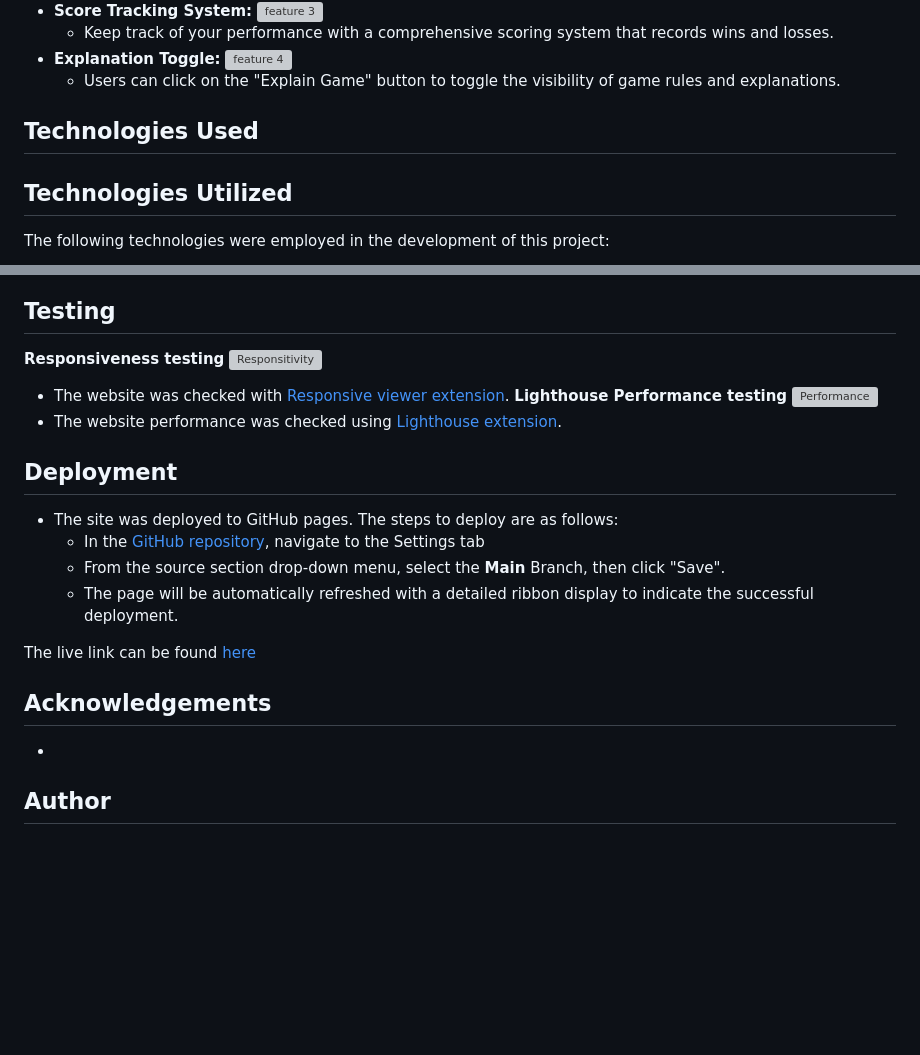
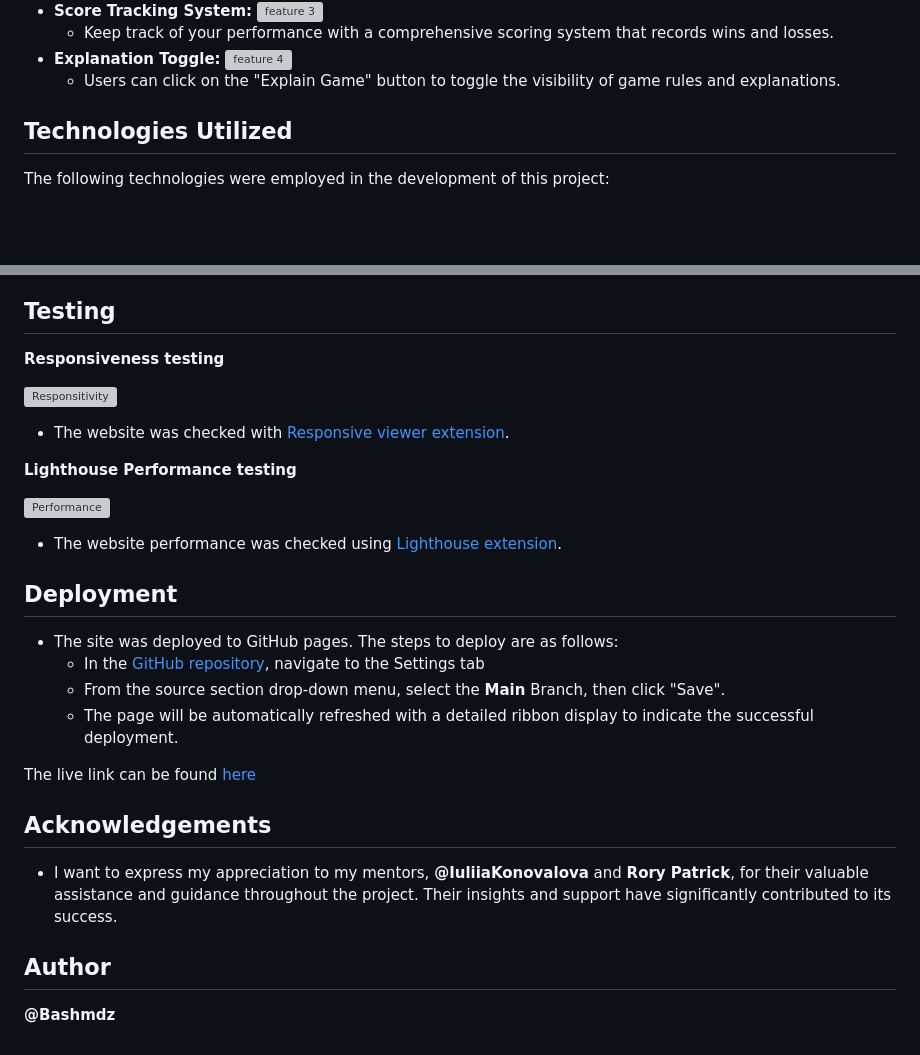
Before and after one commit to Bashmdz/Portfolio-2, a Markdown page: README.md, 2 parts joined by grey strips. GitHub-like rendering; blank space fills up the shorter version; grey boxes are pictures that could not be loaded.

Commit message:
Edit README.md mistakes

```diff
--- a/README.md
+++ b/README.md
@@ -37,8 +37,6 @@ Prepare for an out-of-this-world experience as you face off against the computer
 - **Explanation Toggle:**
 ![feature 4](documentary/features/feature-4.png)
   - Users can click on the "Explain Game" button to toggle the visibility of game rules and explanations.
-
-## Technologies Used
 
 ## Technologies Utilized
 
@@ -98,9 +96,12 @@ I encountered two bugs during the development of the project:
 ## Testing
 
 **Responsiveness testing**
+
 ![Responsitivity](documentary/Tests/responsive-test.png)
 + The website was checked with [Responsive viewer extension](https://responsiveviewer.org/).
+
 **Lighthouse Performance testing**
+
 ![Performance](documentary/Tests/lighthouse-test.png)
 + The website performance was checked using [Lighthouse extension](https://chromewebstore.google.com/detail/lighthouse/blipmdconlkpinefehnmjammfjpmpbjk?hl=de).
 
@@ -115,6 +116,8 @@ The live link can be found [here](https://github.com/Bashmdz/Portfolio-2.git)
 
 ## Acknowledgements
 
--
+- I want to express my appreciation to my mentors, **@IuliiaKonovalova** and **Rory Patrick**, for their valuable assistance and guidance throughout the project. Their insights and support have significantly contributed to its success.
+
 
 ## Author
+**@Bashmdz**
```
Also changed, not shown: other parts of README.md (+1 -1 lines).
